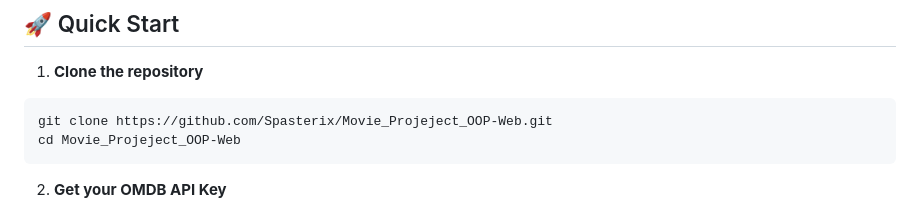
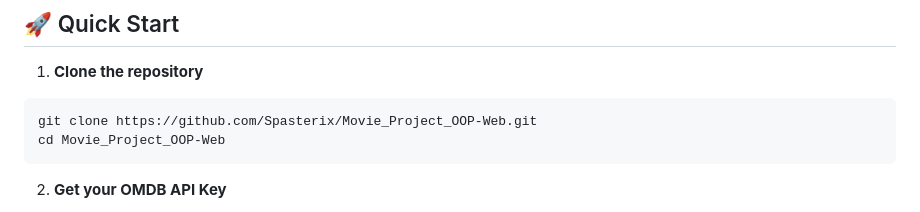
Before and after one commit to Spasterix/Movie_Project_OOP-Web, a Markdown page: README.md, the part around the change. Drawn GitHub-style.

````diff
--- a/README.md
+++ b/README.md
@@ -19,8 +19,8 @@ A modern Python-based movie collection management system with a beautiful web in
 
 1. **Clone the repository**
 ```bash
-git clone https://github.com/Spasterix/Movie_Projeject_OOP-Web.git
-cd Movie_Projeject_OOP-Web
+git clone https://github.com/Spasterix/Movie_Project_OOP-Web.git
+cd Movie_Project_OOP-Web
 ```
 
 2. **Get your OMDB API Key**
````
